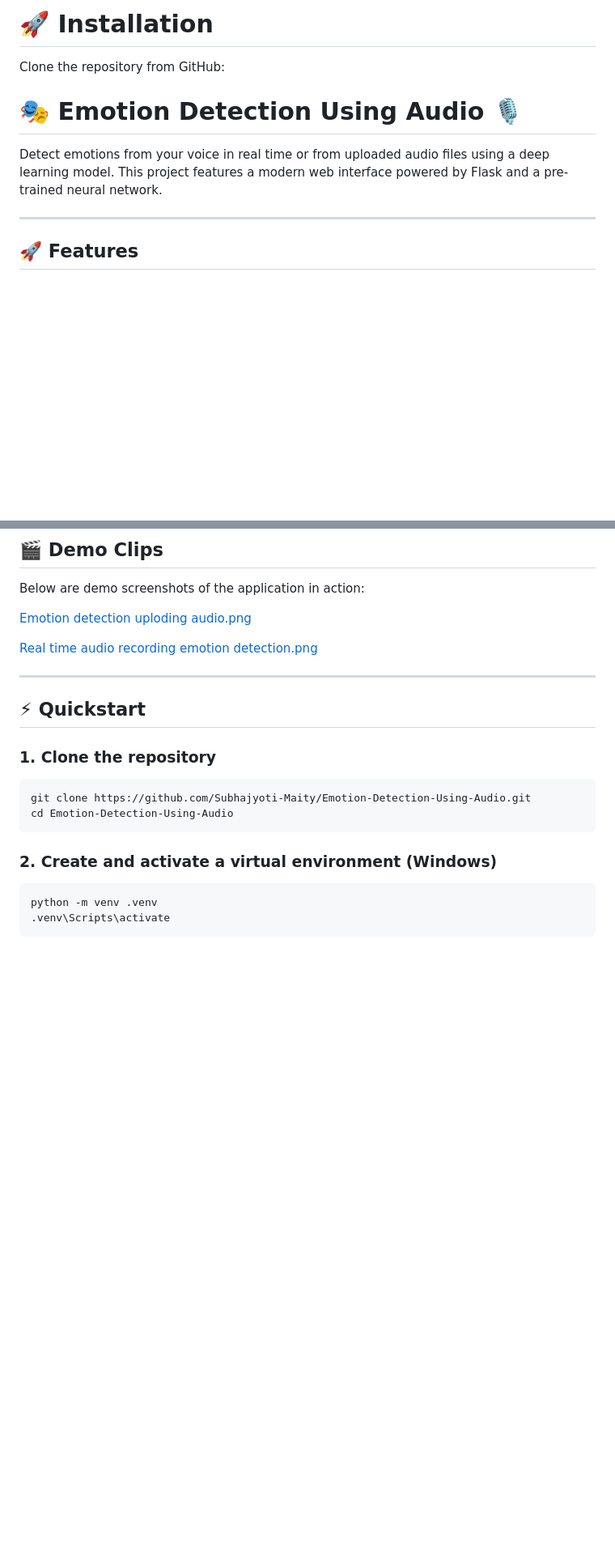
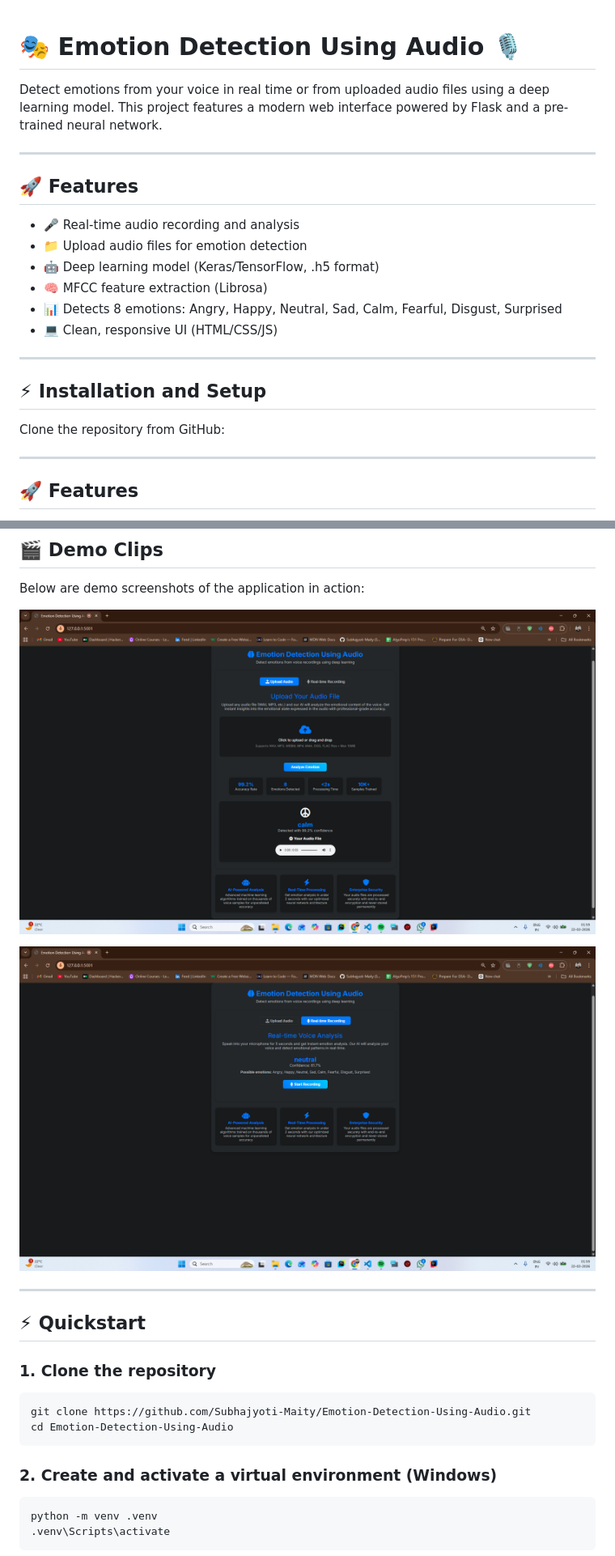
Before and after one commit to Subhajyoti-Maity/Emotion-Detection-Using-Audio, a Markdown page: README.md, 2 parts joined by grey strips. Shown at 81% size. Drawn GitHub-style; blank space fills up the shorter version.

Commit message:
fix: display demo clips as images in README

```diff
--- a/README.md
+++ b/README.md
@@ -1,12 +1,25 @@
-
-# 🚀 Installation
-
-Clone the repository from GitHub:
 
 
 # 🎭 Emotion Detection Using Audio 🎙️
 
 Detect emotions from your voice in real time or from uploaded audio files using a deep learning model. This project features a modern web interface powered by Flask and a pre-trained neural network.
+
+---
+
+## 🚀 Features
+
+- 🎤 Real-time audio recording and analysis
+- 📁 Upload audio files for emotion detection
+- 🤖 Deep learning model (Keras/TensorFlow, .h5 format)
+- 🧠 MFCC feature extraction (Librosa)
+- 📊 Detects 8 emotions: Angry, Happy, Neutral, Sad, Calm, Fearful, Disgust, Surprised
+- 💻 Clean, responsive UI (HTML/CSS/JS)
+
+---
+
+## ⚡ Installation and Setup
+
+Clone the repository from GitHub:
 
 ---
 
@@ -57,9 +70,9 @@ Emotion-Detection-Using-Audio/
 
 Below are demo screenshots of the application in action:
 
-[Emotion detection uploding audio.png](demo_clips/Emotion%20detection%20uploding%20audio.png)
+[![Emotion detection uploading audio](demo_clips/Emotion%20detection%20uploding%20audio.png)](demo_clips/Emotion%20detection%20uploding%20audio.png)
 
-[Real time audio recording emotion detection.png](demo_clips/Real%20time%20audio%20recording%20emotion%20detection.png)
+[![Real time audio recording emotion detection](demo_clips/Real%20time%20audio%20recording%20emotion%20detection.png)](demo_clips/Real%20time%20audio%20recording%20emotion%20detection.png)
 
 ---
 
```
